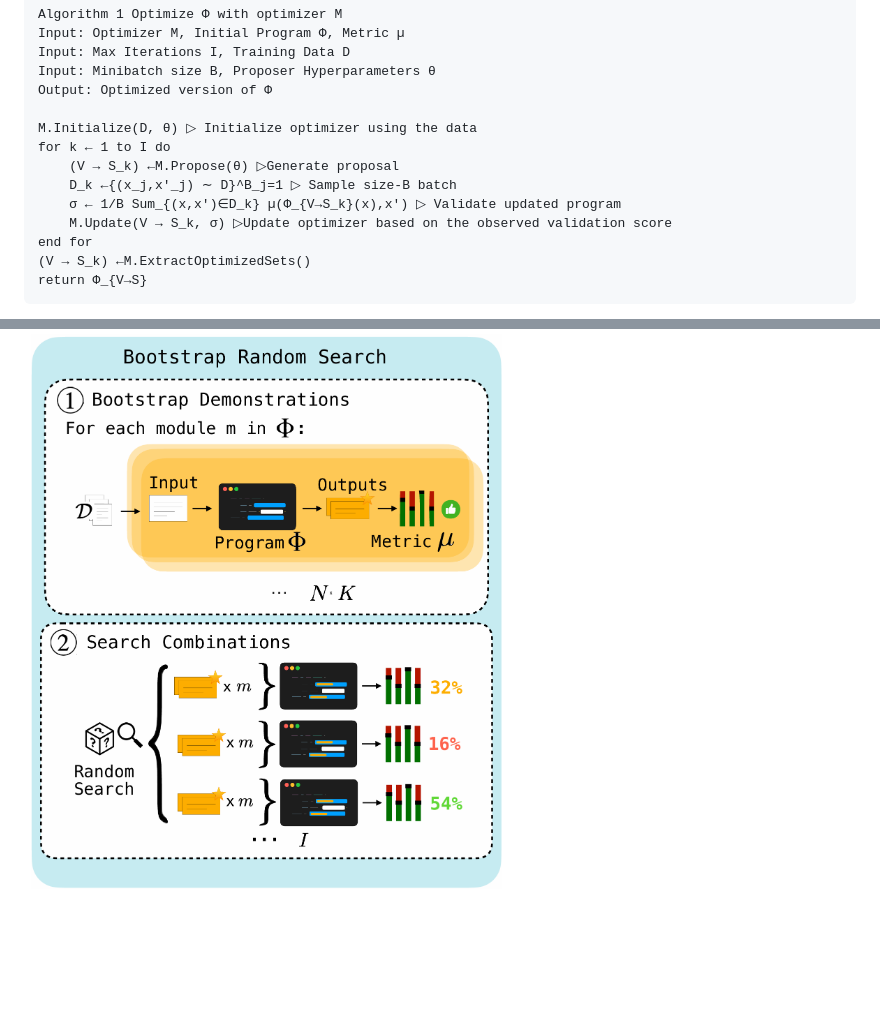
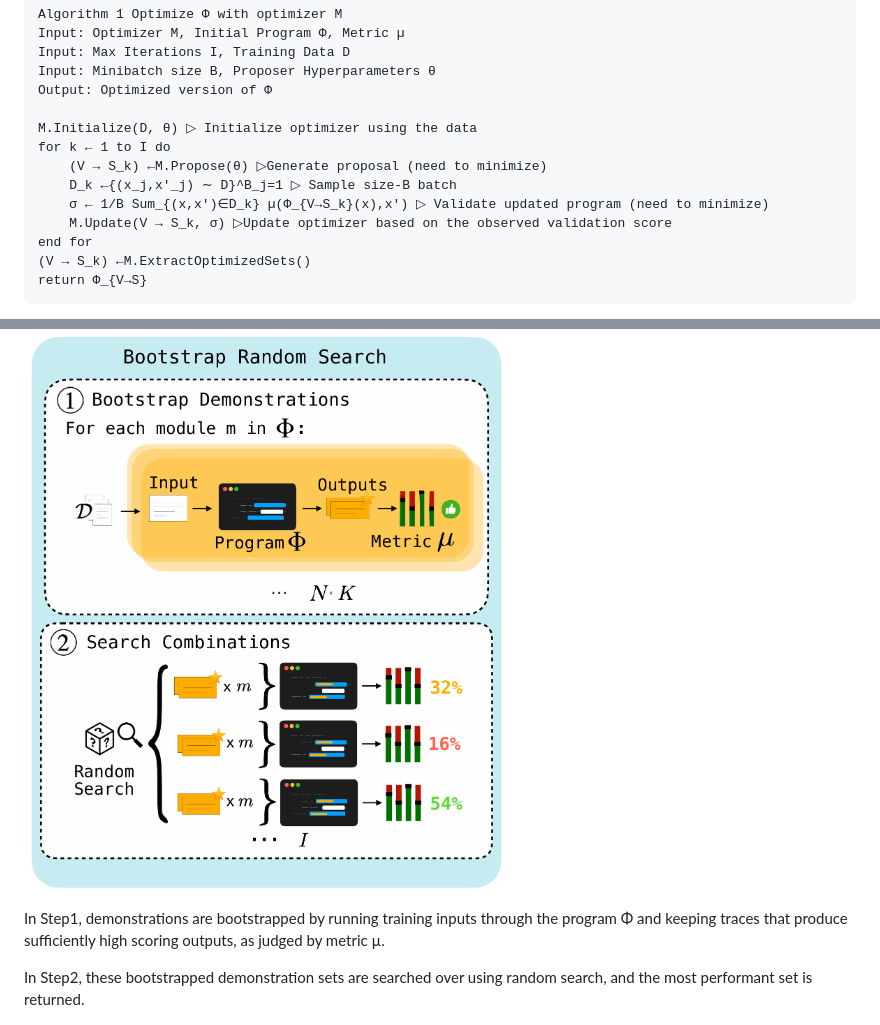
Before and after one commit to leeds1219/self-evolving-agents, a Markdown page: papers/02_MIPRO.md, 2 parts joined by grey strips. GitHub-like rendering; blank space fills up the shorter version.

```diff
--- a/papers/02_MIPRO.md
+++ b/papers/02_MIPRO.md
@@ -58,9 +58,9 @@ Output: Optimized version of Φ
 
 M.Initialize(D, θ) ▷ Initialize optimizer using the data
 for k ← 1 to I do
-    (V → S_k) ←M.Propose(θ) ▷Generate proposal
+    (V → S_k) ←M.Propose(θ) ▷Generate proposal (need to minimize)
     D_k ←{(x_j,x′_j) ∼ D}^B_j=1 ▷ Sample size-B batch
-    σ ← 1/B Sum_{(x,x′)∈D_k} µ(Φ_{V→S_k}(x),x′) ▷ Validate updated program
+    σ ← 1/B Sum_{(x,x′)∈D_k} µ(Φ_{V→S_k}(x),x′) ▷ Validate updated program (need to minimize)
     M.Update(V → S_k, σ) ▷Update optimizer based on the observed validation score
 end for
 (V → S_k) ←M.ExtractOptimizedSets()
@@ -86,4 +87,8 @@ The high-level goal is to find a total assignment V → S that optimizes Φ with
 ![Task](figures/Bootstrap_Random_Search.png)
+
+In Step1, demonstrations are bootstrapped by running training inputs through the program Φ and keeping traces that produce sufficiently high scoring outputs, as judged by metric µ.
+
+In Step2, these bootstrapped demonstration sets are searched over using random search, and the most performant set is returned.
 
 ![Task](figures/Module_Level_OPRO.png)
 
```
Also changed, not shown: other parts of papers/02_MIPRO.md (+1 -0 lines).
